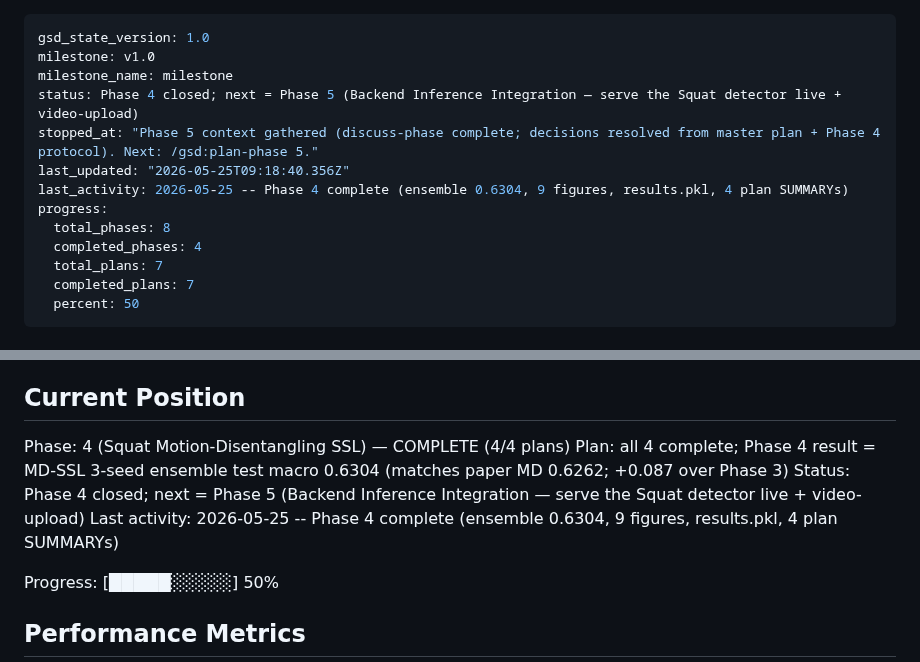
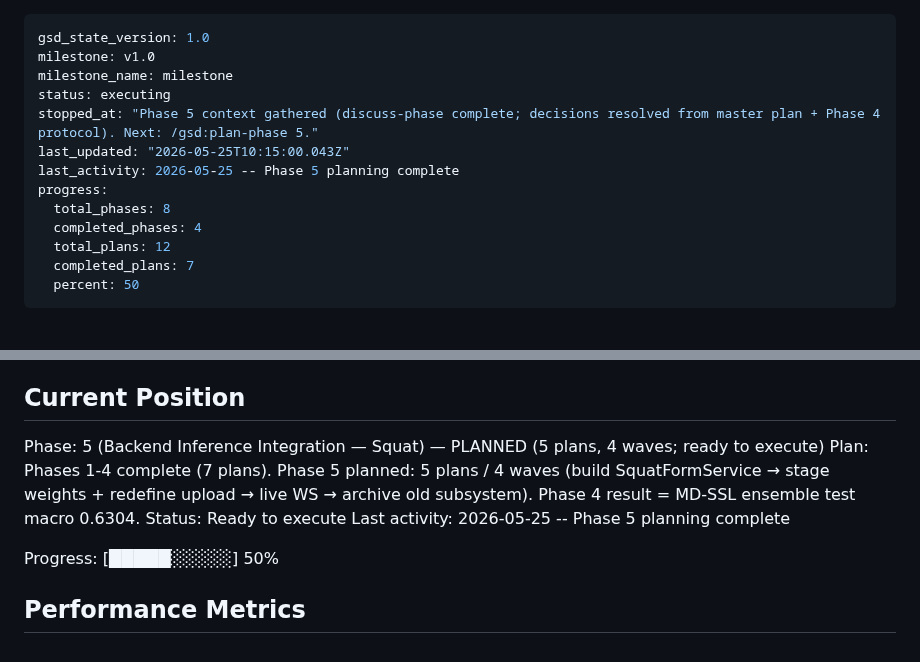
Before and after one commit to Ibrahim-Shahin1/fitnova, a Markdown page: .planning/STATE.md, 2 parts joined by grey strips. GitHub-like rendering.

Commit message:
docs(state): phase 5 planned (5 plans/4 waves); fix progress counters

```diff
--- a/.planning/STATE.md
+++ b/.planning/STATE.md
@@ -2,14 +2,14 @@
 gsd_state_version: 1.0
 milestone: v1.0
 milestone_name: milestone
-status: Phase 4 closed; next = Phase 5 (Backend Inference Integration — serve the Squat detector live + video-upload)
+status: executing
 stopped_at: "Phase 5 context gathered (discuss-phase complete; decisions resolved from master plan + Phase 4 protocol). Next: /gsd:plan-phase 5."
-last_updated: "2026-05-25T09:18:40.356Z"
-last_activity: 2026-05-25 -- Phase 4 complete (ensemble 0.6304, 9 figures, results.pkl, 4 plan SUMMARYs)
+last_updated: "2026-05-25T10:15:00.043Z"
+last_activity: 2026-05-25 -- Phase 5 planning complete
 progress:
   total_phases: 8
   completed_phases: 4
-  total_plans: 7
+  total_plans: 12
   completed_plans: 7
   percent: 50
 ---
@@ -25,10 +25,10 @@ See: .planning/PROJECT.md (updated 2026-05-19)
 
 ## Current Position
 
-Phase: 4 (Squat Motion-Disentangling SSL) — COMPLETE (4/4 plans)
-Plan: all 4 complete; Phase 4 result = MD-SSL 3-seed ensemble test macro 0.6304 (matches paper MD 0.6262; +0.087 over Phase 3)
-Status: Phase 4 closed; next = Phase 5 (Backend Inference Integration — serve the Squat detector live + video-upload)
-Last activity: 2026-05-25 -- Phase 4 complete (ensemble 0.6304, 9 figures, results.pkl, 4 plan SUMMARYs)
+Phase: 5 (Backend Inference Integration — Squat) — PLANNED (5 plans, 4 waves; ready to execute)
+Plan: Phases 1-4 complete (7 plans). Phase 5 planned: 5 plans / 4 waves (build SquatFormService → stage weights + redefine upload → live WS → archive old subsystem). Phase 4 result = MD-SSL ensemble test macro 0.6304.
+Status: Ready to execute
+Last activity: 2026-05-25 -- Phase 5 planning complete
 
 Progress: [█████░░░░░] 50%
 
```
